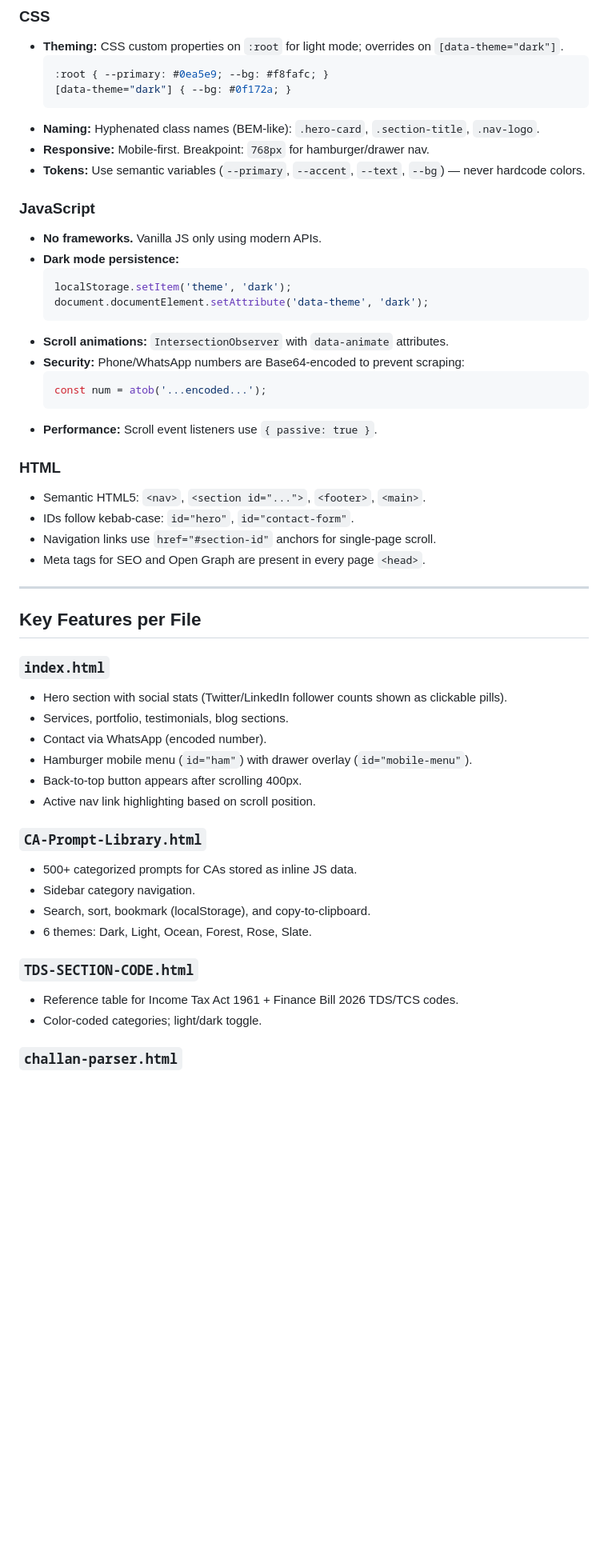
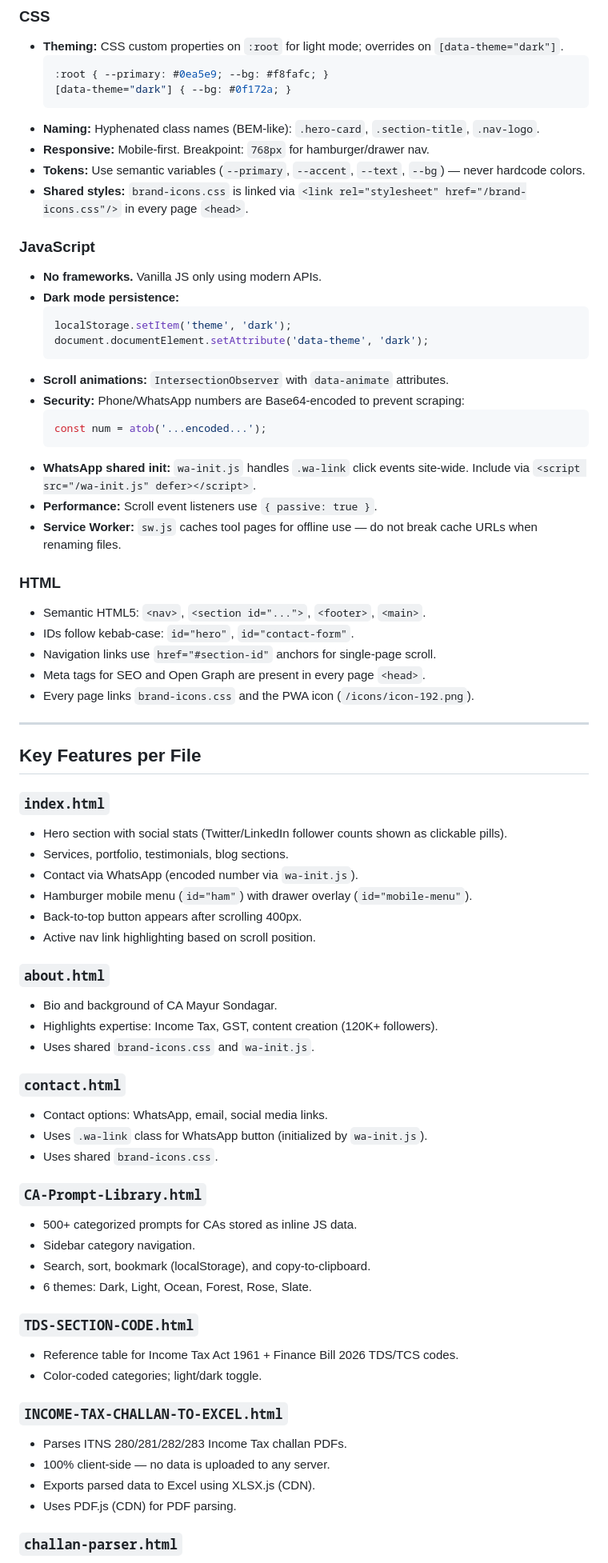
Before and after one commit to mayursondagar0893-spec/website, a Markdown page: CLAUDE.md, the part around one of its changes. Shown at 80% size. Drawn GitHub-style; blank space fills up the shorter version.

````diff
--- a/CLAUDE.md
+++ b/CLAUDE.md
@@ -75,6 +91,7 @@ There is no `npm install`, `npm run build`, or compilation step. All files are s
 - **Naming:** Hyphenated class names (BEM-like): `.hero-card`, `.section-title`, `.nav-logo`.
 - **Responsive:** Mobile-first. Breakpoint: `768px` for hamburger/drawer nav.
 - **Tokens:** Use semantic variables (`--primary`, `--accent`, `--text`, `--bg`) — never hardcode colors.
+- **Shared styles:** `brand-icons.css` is linked via `<link rel="stylesheet" href="/brand-icons.css"/>` in every page `<head>`.
 
 ### JavaScript
 
@@ -89,7 +106,9 @@ There is no `npm install`, `npm run build`, or compilation step. All files are s
   ```js
   const num = atob('...encoded...');
   ```
+- **WhatsApp shared init:** `wa-init.js` handles `.wa-link` click events site-wide. Include via `<script src="/wa-init.js" defer></script>`.
 - **Performance:** Scroll event listeners use `{ passive: true }`.
+- **Service Worker:** `sw.js` caches tool pages for offline use — do not break cache URLs when renaming files.
 
 ### HTML
 
@@ -97,6 +116,7 @@ There is no `npm install`, `npm run build`, or compilation step. All files are s
 - IDs follow kebab-case: `id="hero"`, `id="contact-form"`.
 - Navigation links use `href="#section-id"` anchors for single-page scroll.
 - Meta tags for SEO and Open Graph are present in every page `<head>`.
+- Every page links `brand-icons.css` and the PWA icon (`/icons/icon-192.png`).
 
 ---
 
@@ -105,10 +125,20 @@ There is no `npm install`, `npm run build`, or compilation step. All files are s
 ### `index.html`
 - Hero section with social stats (Twitter/LinkedIn follower counts shown as clickable pills).
 - Services, portfolio, testimonials, blog sections.
-- Contact via WhatsApp (encoded number).
+- Contact via WhatsApp (encoded number via `wa-init.js`).
 - Hamburger mobile menu (`id="ham"`) with drawer overlay (`id="mobile-menu"`).
 - Back-to-top button appears after scrolling 400px.
 - Active nav link highlighting based on scroll position.
+
+### `about.html`
+- Bio and background of CA Mayur Sondagar.
+- Highlights expertise: Income Tax, GST, content creation (120K+ followers).
+- Uses shared `brand-icons.css` and `wa-init.js`.
+
+### `contact.html`
+- Contact options: WhatsApp, email, social media links.
+- Uses `.wa-link` class for WhatsApp button (initialized by `wa-init.js`).
+- Uses shared `brand-icons.css`.
 
 ### `CA-Prompt-Library.html`
 - 500+ categorized prompts for CAs stored as inline JS data.
@@ -120,4 +150,10 @@ There is no `npm install`, `npm run build`, or compilation step. All files are s
 - Reference table for Income Tax Act 1961 + Finance Bill 2026 TDS/TCS codes.
 - Color-coded categories; light/dark toggle.
 
+### `INCOME-TAX-CHALLAN-TO-EXCEL.html`
+- Parses ITNS 280/281/282/283 Income Tax challan PDFs.
+- 100% client-side — no data is uploaded to any server.
+- Exports parsed data to Excel using XLSX.js (CDN).
+- Uses PDF.js (CDN) for PDF parsing.
+
 ### `challan-parser.html`
````
Also changed, not shown: other parts of CLAUDE.md (+53 -13 lines).
